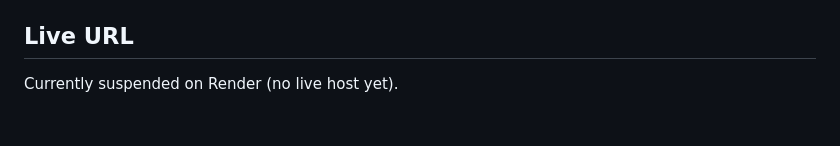
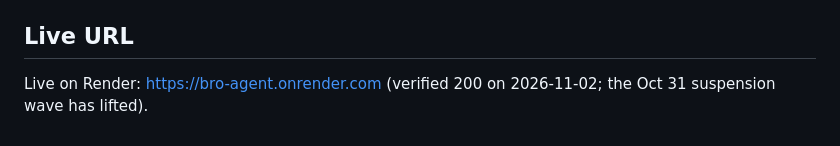
Before and after one commit to jaykk99/bro-agent, a Markdown page: README.md, the part around the change. Rendered like a GitHub page.

Commit message:
DAILY-POLISH 2026-11-02: README live URL corrected — Render suspension lifted, bro-agent.onrender.com verified 200

```diff
--- a/README.md
+++ b/README.md
@@ -139,4 +139,4 @@ everything else runs dependency-free thanks to the `app/tool_base.py` shim.
 
 ## Live URL
 
-Currently suspended on Render (no live host yet).
+Live on Render: https://bro-agent.onrender.com (verified 200 on 2026-11-02; the Oct 31 suspension wave has lifted).
```
